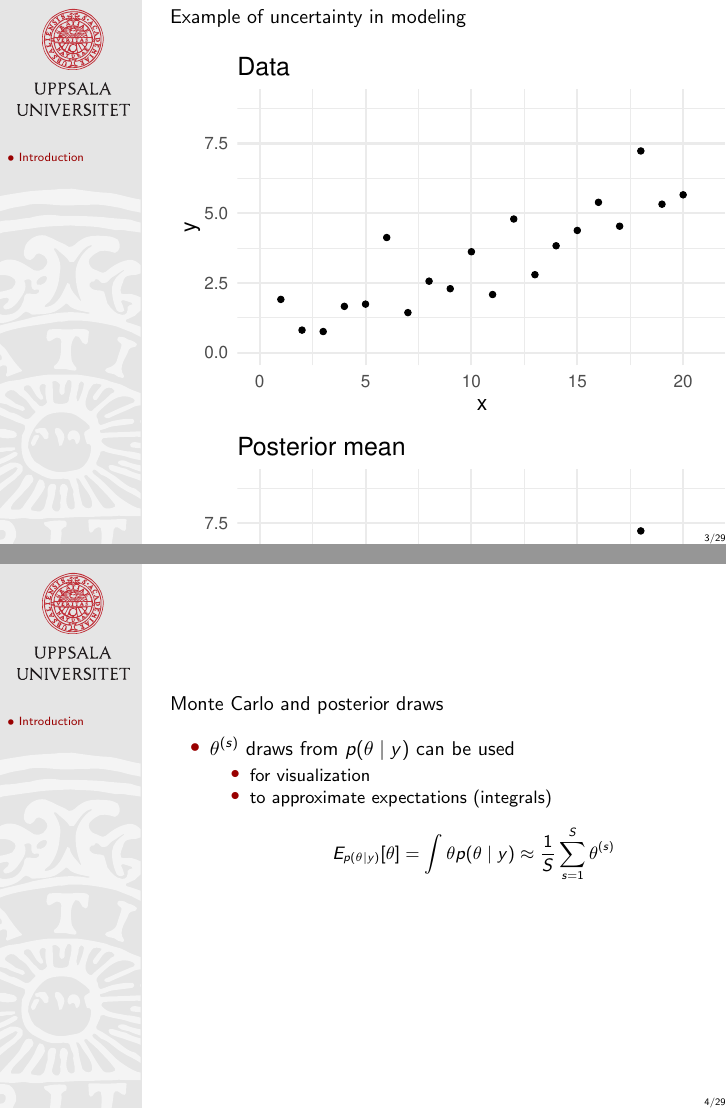
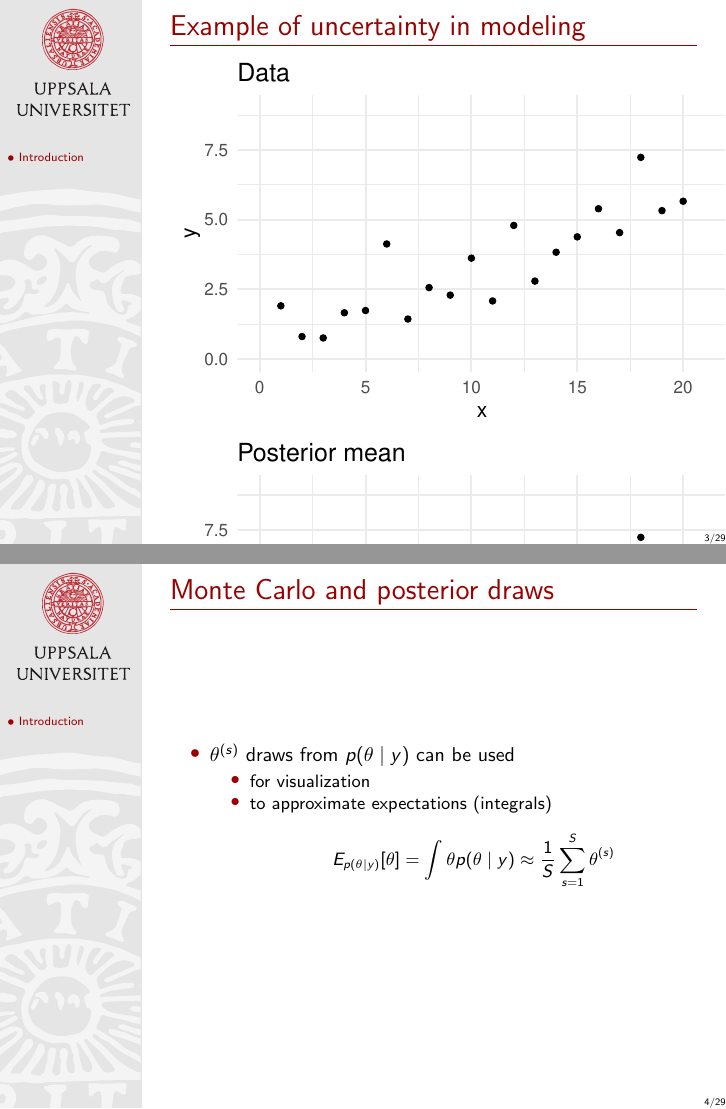
Before and after one commit to MansMeg/BSDA, LaTeX slides (lectures/L3/Lecture3.tex): pages 3 and 4 of 29, joined at a grey line. Compiled offline with pdfLaTeX.

Commit message:
Update L3

```diff
--- a/lectures/L3/Lecture3.tex
+++ b/lectures/L3/Lecture3.tex
@@ -55,7 +55,7 @@
 
 \begin{frame}
 
-  {Example of uncertainty in modeling}
+\frametitle{Example of uncertainty in modeling}
 
   % fake data
   % mean fit
@@ -83,7 +83,7 @@
 
 \begin{frame}
 
-  {Monte Carlo and posterior draws}
+\frametitle{Monte Carlo and posterior draws}
 
   \begin{itemize}
   \item $\theta^{(s)}$ draws from $p(\theta \mid y)$ can be used
```
Also changed, not shown: lectures/L3/Lecture3.tex (6 more changed lines), 1 other file.
